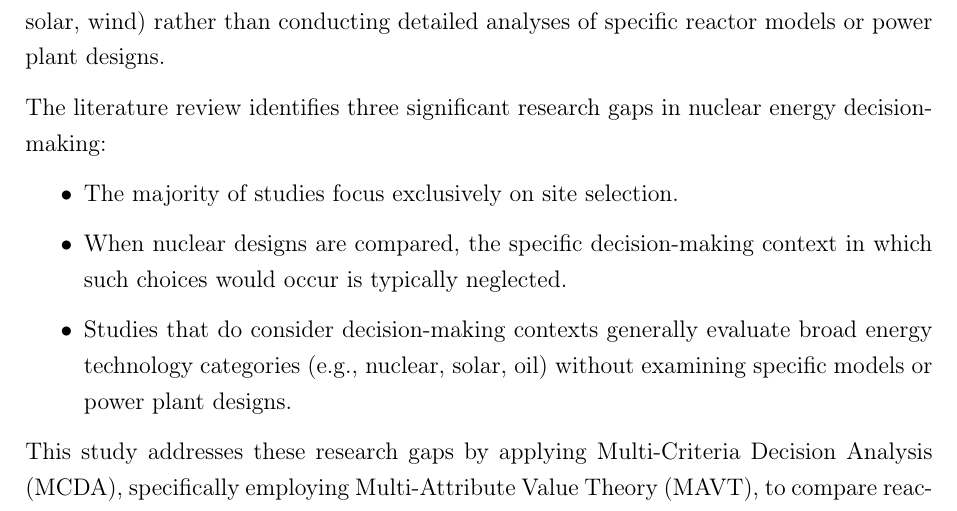
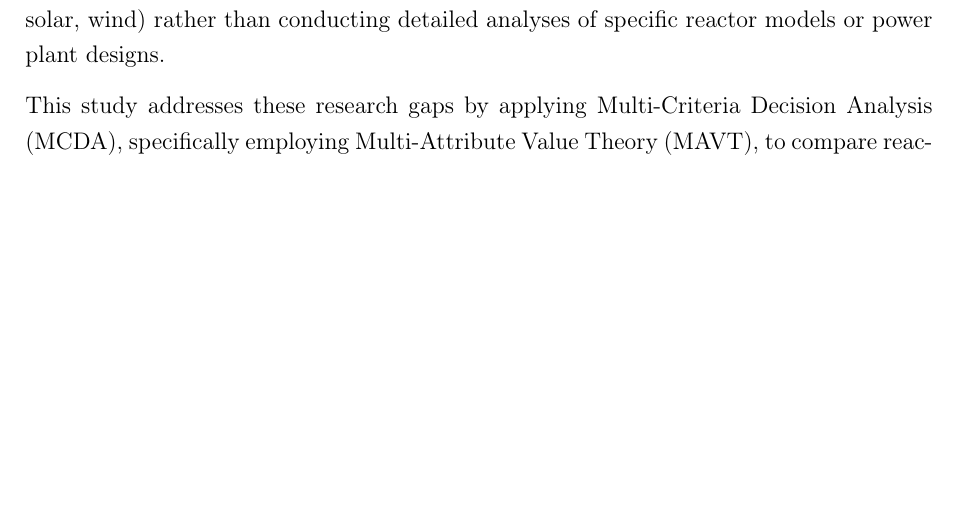
Before and after one commit to simo-pagliu/Master-Thesis, a LaTeX thesis (LaTex_Project/main.tex, which reads LaTex_Project/00 - Literature Review.tex): part of page 16 of 58, cut so that both start at the same text, the shorter picture padded with empty space. Compiled offline with pdfLaTeX.

Commit message:
Update 00 - Literature Review.tex
removed listed version

```diff
--- a/LaTex_Project/00 - Literature Review.tex
+++ b/LaTex_Project/00 - Literature Review.tex
@@ -12,11 +12,4 @@ Three studies show particular relevance to the current research. Zolkaffly et al
 The literature review reveals three gaps in nuclear energy decision-making research. First, most studies focus solely on site selection rather than comparing different nuclear technologies.
 Second, comparisons between nuclear designs lack considerration of a specific decision-making context. Third, studies that do consider specific decision-making context, examine various energy generation options as broad technology categories (e.g., nuclear, solar, wind) rather than conducting detailed analyses of specific reactor models or power plant designs.
 
-The literature review identifies three significant research gaps in nuclear energy decision-making:
-\begin{itemize}
-    \item The majority of studies focus exclusively on site selection.
-    \item  When nuclear designs are compared, the specific decision-making context in which such choices would occur is typically neglected.
-    \item Studies that do consider decision-making contexts generally evaluate broad energy technology categories (e.g., nuclear, solar, oil) without examining specific models or power plant designs.
-\end{itemize}
-
 This study addresses these research gaps by applying Multi-Criteria Decision Analysis (MCDA), specifically employing Multi-Attribute Value Theory (MAVT), to compare reactor designs. The analysis explicitly incorporates country-specific conditions and examines their influence on the ranking of different nuclear installations.
```
